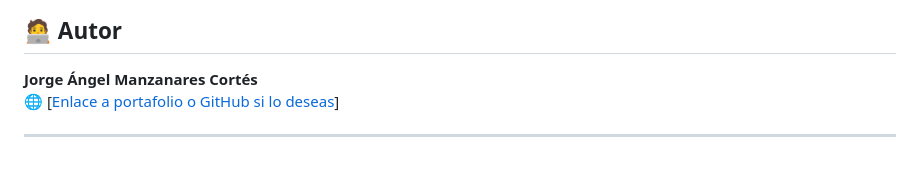
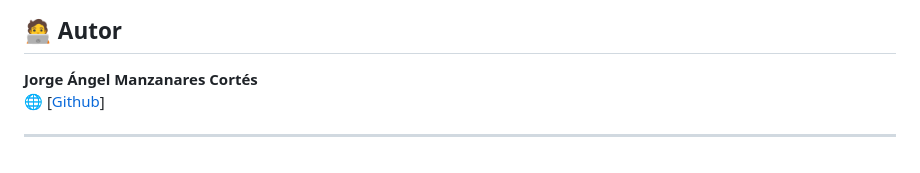
Before and after one commit to takenking9879/Geospatial-similarity-combining-TDA-LLM-agents-and-MLOps-workflows, a Markdown page: README.md, the part around the change. Drawn GitHub-style.

Commit message:
Updated Readme Again

```diff
--- a/README.md
+++ b/README.md
@@ -455,6 +455,6 @@ tools_mcp = await client.get_tools()
 ## 🧑‍💻 Autor
 
 **Jorge Ángel Manzanares Cortés**
-🌐 [[Enlace a portafolio o GitHub si lo deseas](https://github.com/takenking9879)]
+🌐 [[Github](https://github.com/takenking9879)]
 
 ---
```
